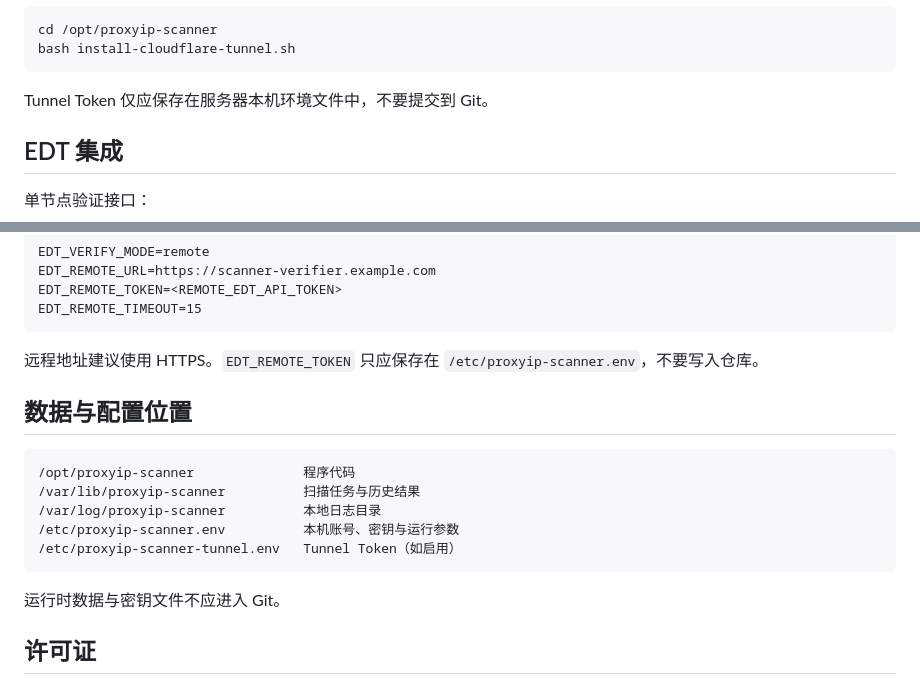
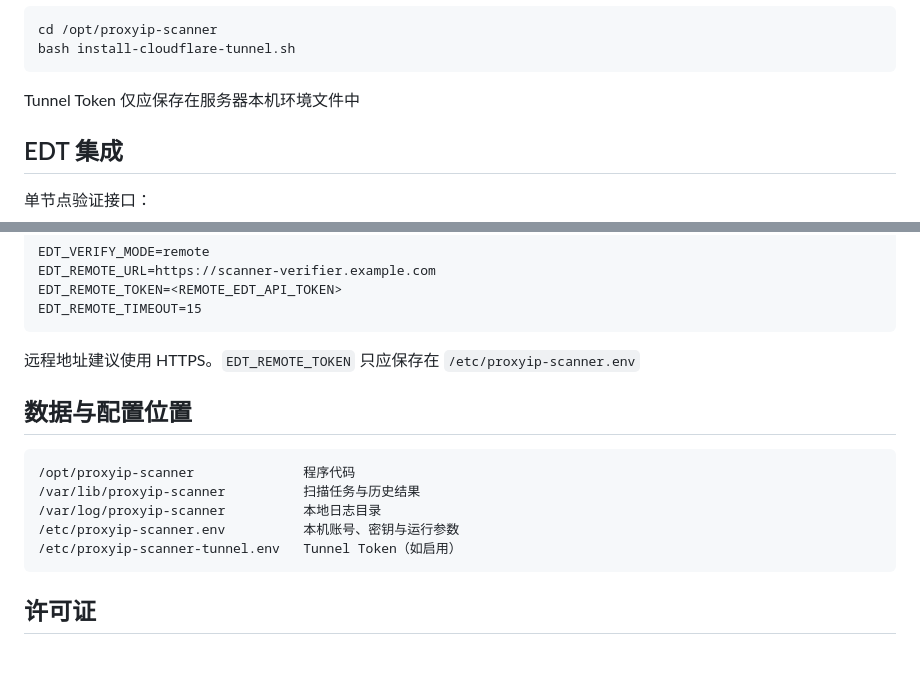
Before and after one commit to jasonrong0130/proxyip-scanner, a Markdown page: README.md, 2 parts joined by grey strips. Drawn GitHub-style; blank space fills up the shorter version.

Commit message:
Clarify sensitive information handling in README
Removed instructions to avoid committing sensitive information to Git.

````diff
--- a/README.md
+++ b/README.md
@@ -126,7 +126,7 @@ cd /opt/proxyip-scanner
 bash install-cloudflare-tunnel.sh
 ```
 
-Tunnel Token 仅应保存在服务器本机环境文件中，不要提交到 Git。
+Tunnel Token 仅应保存在服务器本机环境文件中
 
 ## EDT 集成
 
@@ -173,7 +173,7 @@ EDT_REMOTE_TOKEN=<REMOTE_EDT_API_TOKEN>
 EDT_REMOTE_TIMEOUT=15
 ```
 
-远程地址建议使用 HTTPS。`EDT_REMOTE_TOKEN` 只应保存在 `/etc/proxyip-scanner.env`，不要写入仓库。
+远程地址建议使用 HTTPS。`EDT_REMOTE_TOKEN` 只应保存在 `/etc/proxyip-scanner.env`
 
 ## 数据与配置位置
 
@@ -185,7 +185,6 @@ EDT_REMOTE_TIMEOUT=15
 /etc/proxyip-scanner-tunnel.env   Tunnel Token（如启用）
 ```
 
-运行时数据与密钥文件不应进入 Git。
 
 ## 许可证
 
````
